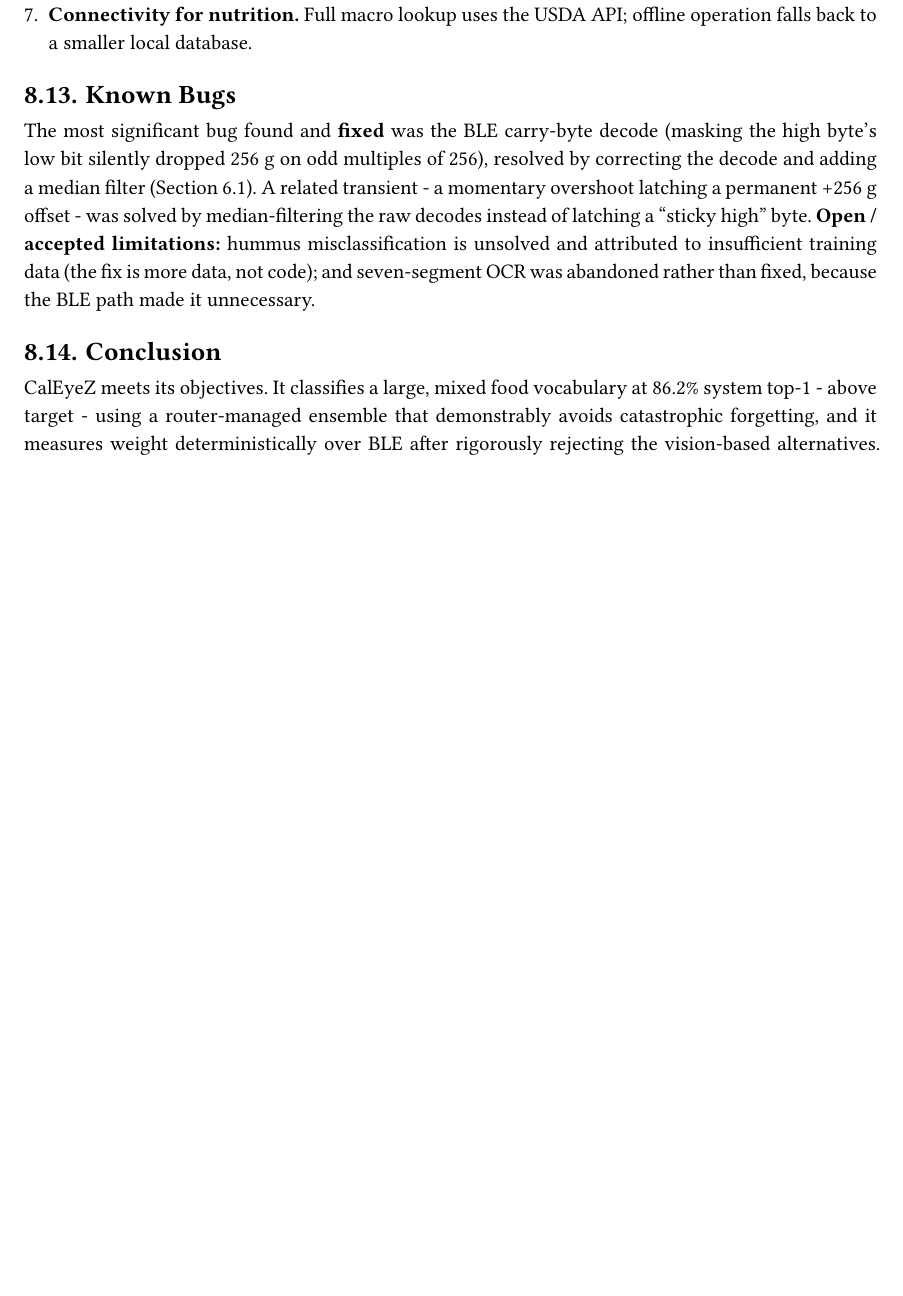
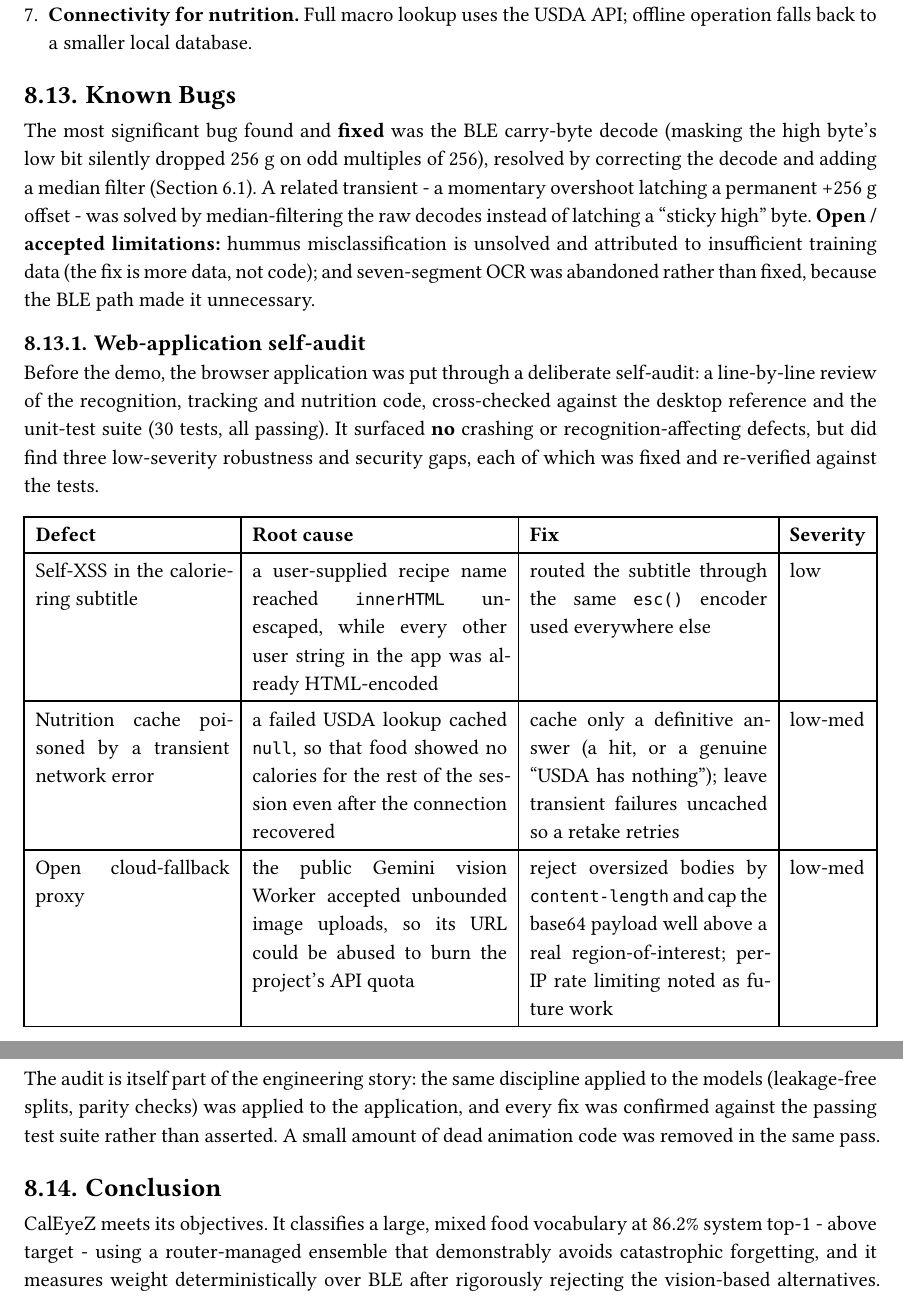
Before and after one commit to raz-dv-ee/CalEyeZ, a Typst document (proj-book/caleyez_book.typ): part of page 72 of 80 before the commit and two parts of pages 72 and 73 of 81 after it, the two joined at a grey line, cut so that both start at the same text, the shorter picture padded with empty space. Compiled offline with Typst 0.15.

Commit message:
Book: add a Web-application self-audit subsection to Known Bugs
Documents three low-severity defects found by a line-by-line review of the browser
app and fixed in caleyez-web: an unescaped calorie-ring subtitle (self-XSS), a
nutrition cache poisoned by transient USDA failures, and an open Gemini proxy that
accepted unbounded uploads. Table gives root cause, fix, and severity for each;
frames the audit as the same evaluation discipline applied to the application.
Recompiled the PDF.

```diff
--- a/proj-book/caleyez_book.typ
+++ b/proj-book/caleyez_book.typ
@@ -2833,6 +2833,37 @@ a permanent +256 g offset - was solved by median-filtering the raw decodes inste
 a "sticky high" byte. *Open / accepted limitations:* hummus misclassification is unsolved and
 attributed to insufficient training data (the fix is more data, not code); and seven-segment
 OCR was abandoned rather than fixed, because the BLE path made it unnecessary.
+
+=== Web-application self-audit
+
+Before the demo, the browser application was put through a deliberate self-audit: a line-by-line
+review of the recognition, tracking and nutrition code, cross-checked against the desktop reference
+and the unit-test suite (30 tests, all passing). It surfaced *no* crashing or recognition-affecting
+defects, but did find three low-severity robustness and security gaps, each of which was fixed and
+re-verified against the tests.
+
+#table(
+  columns: (1.25fr, 1.6fr, 1.5fr, auto),
+  inset: 6pt, align: (left, left, left, left),
+  table.header([*Defect*], [*Root cause*], [*Fix*], [*Severity*]),
+  [Self-XSS in the calorie-ring subtitle],
+      [a user-supplied recipe name reached `innerHTML` unescaped, while every other user string in the app was already HTML-encoded],
+      [routed the subtitle through the same `esc()` encoder used everywhere else],
+      [low],
+  [Nutrition cache poisoned by a transient network error],
+      [a failed USDA lookup cached `null`, so that food showed no calories for the rest of the session even after the connection recovered],
+      [cache only a definitive answer (a hit, or a genuine "USDA has nothing"); leave transient failures uncached so a retake retries],
+      [low-med],
+  [Open cloud-fallback proxy],
+      [the public Gemini vision Worker accepted unbounded image uploads, so its URL could be abused to burn the project's API quota],
+      [reject oversized bodies by `content-length` and cap the base64 payload well above a real region-of-interest; per-IP rate limiting noted as future work],
+      [low-med],
+)
+
+The audit is itself part of the engineering story: the same discipline applied to the models
+(leakage-free splits, parity checks) was applied to the application, and every fix was confirmed
+against the passing test suite rather than asserted. A small amount of dead animation code was
+removed in the same pass.
 
 == Conclusion
 
```
Also changed, not shown: 1 other file.
